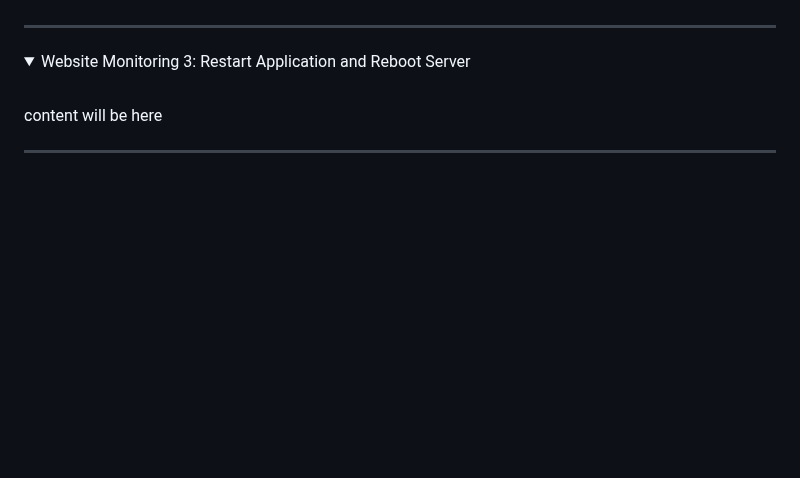
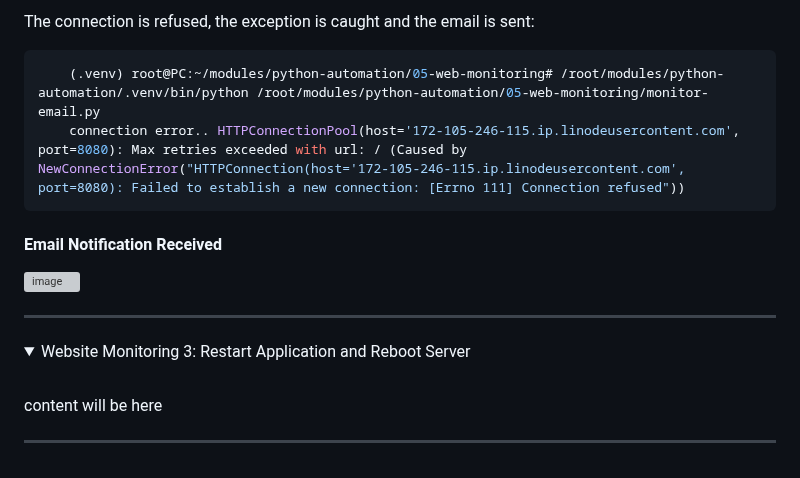
Before and after one commit to emrearabacioglu/devops-bootcamp, a Markdown page: m14-python-automation/01-demos/README.md, the part around one of its changes. Drawn GitHub-style; folded sections open; blank space fills up the shorter version; grey boxes are pictures that could not be loaded.

````diff
--- a/m14-python-automation/01-demos/README.md
+++ b/m14-python-automation/01-demos/README.md
@@ -850,3 +910,11 @@ The script runs locally (WSL) and sends an HTTP GET request to the nginx website
+The connection is refused, the exception is caught and the email is sent:
+```bash
+    (.venv) root@PC:~/modules/python-automation/05-web-monitoring# /root/modules/python-automation/.venv/bin/python /root/modules/python-automation/05-web-monitoring/monitor-email.py
+    connection error.. HTTPConnectionPool(host='172-105-246-115.ip.linodeusercontent.com', port=8080): Max retries exceeded with url: / (Caused by NewConnectionError("HTTPConnection(host='172-105-246-115.ip.linodeusercontent.com', port=8080): Failed to establish a new connection: [Errno 111] Connection refused"))
+```
+
+#### Email Notification Received
+<img width="1699" height="386" alt="image" src="https://github.com/user-attachments/assets/7bb745cd-3c7b-4a81-a95d-ea35988a9aca" />
 
 </details>
 
````
Also changed, not shown: other parts of m14-python-automation/01-demos/README.md (+61 -1 lines).
